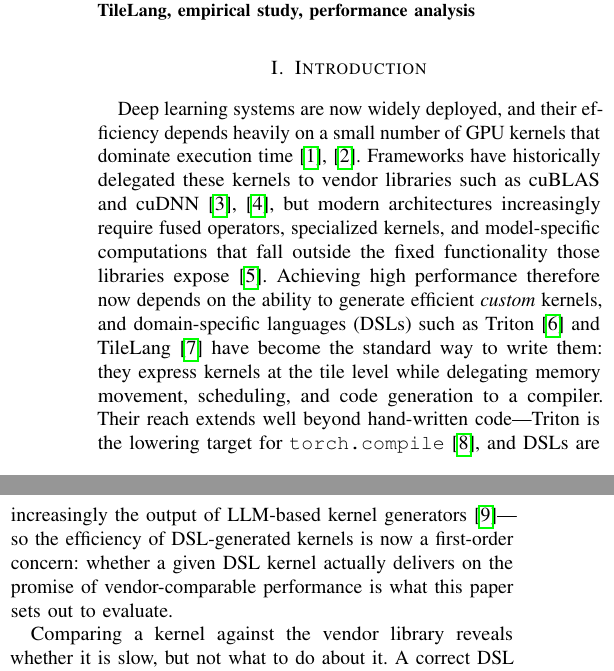
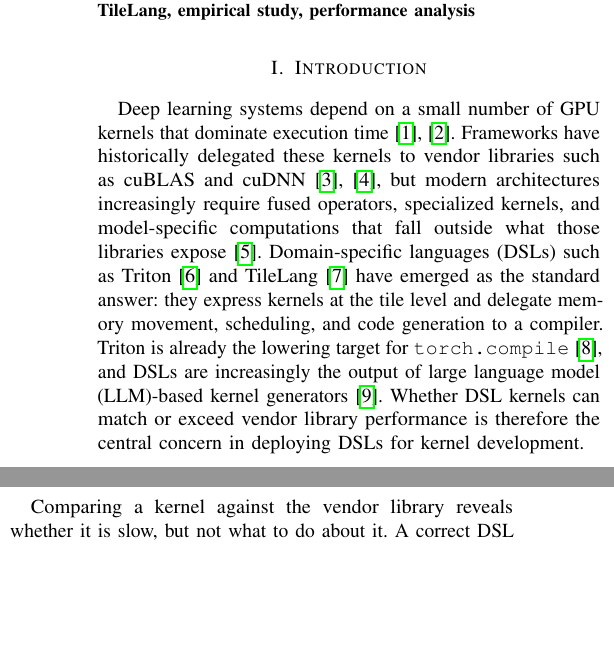
Before and after one commit to tingxi-li/DSLPerfGap, a LaTeX paper (paper-latex-project/main.tex, which reads paper-latex-project/tex/introduction.tex): two parts of the columns of page 1 of 15, joined at a grey line, cut so that both start at the same text, the shorter picture padded with empty space. Compiled offline with pdfLaTeX.

Commit message:
Tighten introduction opening paragraph
Condense the motivation paragraph (drop redundant deployment framing,
merge the torch.compile / LLM-generator sentences) and close on the
central question: whether DSL kernels can match or exceed vendor-library
performance.

Co-Authored-By: Claude Opus 4.8 <noreply@anthropic.com>

```diff
--- a/paper-latex-project/tex/introduction.tex
+++ b/paper-latex-project/tex/introduction.tex
@@ -3,10 +3,7 @@
 % TODO(revision): if an LLM-kernel-generation reward-hacking example is cited, add its
 % references.bib entry. (The \cite{kernelbench} key is now defined in references.bib.)
 
-Deep learning systems are now widely deployed, and their efficiency depends heavily on a small number of GPU kernels that dominate execution time~\cite{acceleration_survey, optimization_survey}.
-Frameworks have historically delegated these kernels to vendor libraries such as cuBLAS and cuDNN~\cite{cublas2024, chetlur2014cudnn}, but modern architectures increasingly require fused operators, specialized kernels, and model-specific computations that fall outside the fixed functionality those libraries expose~\cite{kernelfusion}.
-Achieving high performance therefore now depends on the ability to generate efficient \emph{custom} kernels, and domain-specific languages (DSLs) such as Triton~\cite{openai2021triton} and TileLang~\cite{wang2025tilelang} have become the standard way to write them: they express kernels at the tile level while delegating memory movement, scheduling, and code generation to a compiler.
-Their reach extends well beyond hand-written code---Triton is the lowering target for \texttt{torch.compile}~\cite{li2023torchcompile}, and DSLs are increasingly the output of LLM-based kernel generators~\cite{kernelbench}---so the efficiency of DSL-generated kernels is now a first-order concern: whether a given DSL kernel actually delivers on the promise of vendor-comparable performance is what this paper sets out to evaluate.
+Deep learning systems depend on a small number of GPU kernels that dominate execution time~\cite{acceleration_survey, optimization_survey}. Frameworks have historically delegated these kernels to vendor libraries such as cuBLAS and cuDNN~\cite{cublas2024, chetlur2014cudnn}, but modern architectures increasingly require fused operators, specialized kernels, and model-specific computations that fall outside what those libraries expose~\cite{kernelfusion}. Domain-specific languages (DSLs) such as Triton~\cite{openai2021triton} and TileLang~\cite{wang2025tilelang} have emerged as the standard answer: they express kernels at the tile level and delegate memory movement, scheduling, and code generation to a compiler. Triton is already the lowering target for \texttt{torch.compile}~\cite{li2023torchcompile}, and DSLs are increasingly the output of large language model (LLM)-based kernel generators~\cite{kernelbench}. Whether DSL kernels can match or exceed vendor library performance is therefore the central concern in deploying DSLs for kernel development.
 
 Comparing a kernel against the vendor library reveals whether it is slow, but not what to do about it.
 A correct DSL kernel may beat the vendor library, match it, or trail it by orders of magnitude, and the measurement alone does not say which of three explanations holds: the kernel is poorly authored and a faster implementation exists; it already sits near the achievable ceiling for the operator and the hardware, so further effort is wasted; or the loss originates in the compiler's code generation or the relative immaturity of the DSL's libraries, beyond what rewriting the kernel can fix.
```
